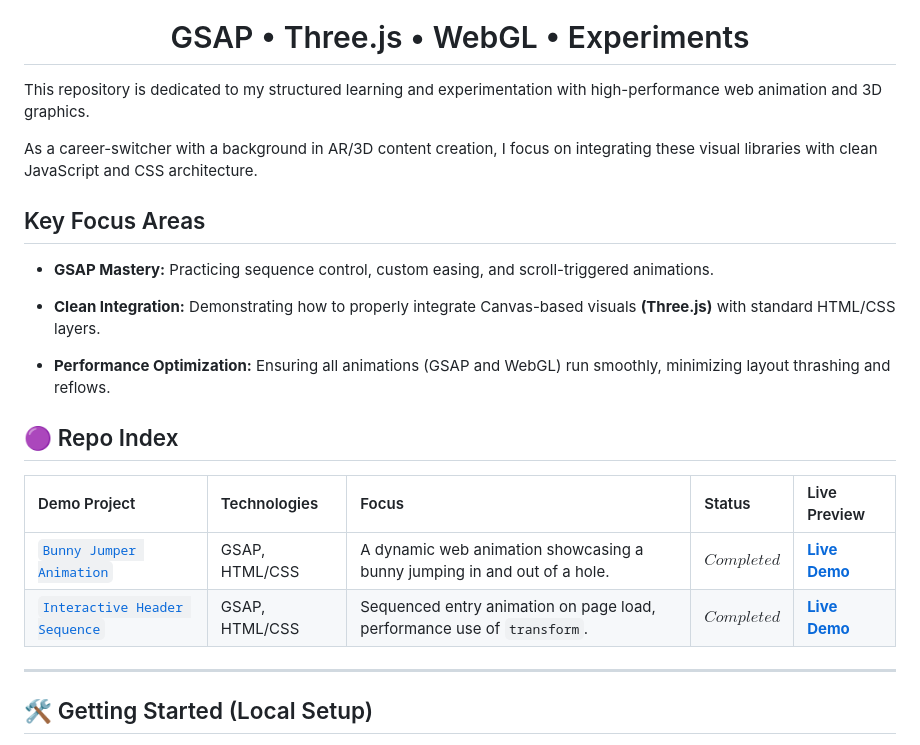
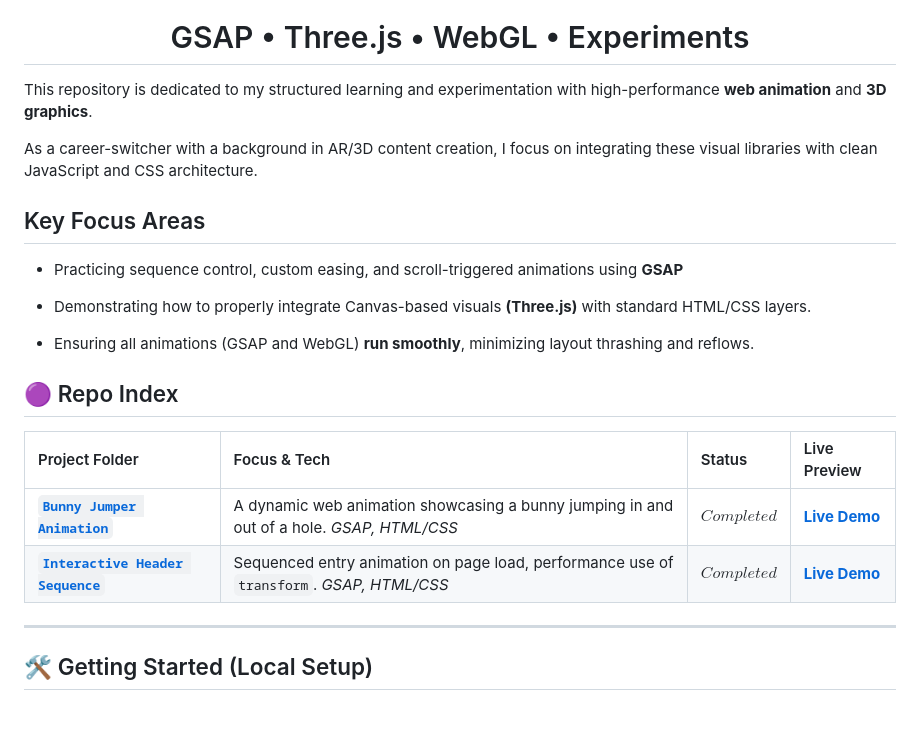
Before and after one commit to kolonatalie/gsap-threejs-experiments, a Markdown page: README.md, the part around the change printed below. GitHub-like rendering; blank space fills up the shorter version.

Commit message:
Improve formatting and clarity in README.md
Updated README.md to enhance formatting and clarity.

```diff
--- a/README.md
+++ b/README.md
@@ -3,26 +3,26 @@
   <h1>GSAP • Three.js • WebGL • Experiments</h1>
 </div>
 
-This repository is dedicated to my structured learning and experimentation with high-performance web animation and 3D graphics.
+This repository is dedicated to my structured learning and experimentation with high-performance **web animation** and **3D graphics**.
 
 As a career-switcher with a background in AR/3D content creation, I focus on integrating these visual libraries with clean JavaScript and CSS architecture.
 
 ## Key Focus Areas
 
-* **GSAP Mastery:** Practicing sequence control, custom easing, and scroll-triggered animations.
+* Practicing sequence control, custom easing, and scroll-triggered animations using **GSAP**
 
-* **Clean Integration:** Demonstrating how to properly integrate Canvas-based visuals **(Three.js)** with standard HTML/CSS layers.
+* Demonstrating how to properly integrate Canvas-based visuals **(Three.js)** with standard HTML/CSS layers.
 
-* **Performance Optimization:** Ensuring all animations (GSAP and WebGL) run smoothly, minimizing layout thrashing and reflows.
+* Ensuring all animations (GSAP and WebGL) **run smoothly**, minimizing layout thrashing and reflows.
 
 
 
 ## 🟣 Repo Index
 
-| Demo Project | Technologies | Focus | Status | Live Preview |
-| :--- | :--- | :--- | :--- | :--- |
-| [`Bunny Jumper Animation`](/bunny-jumper/) | GSAP, HTML/CSS | A dynamic web animation showcasing a bunny jumping in and out of a hole. | $$Completed$$ | **[Live Demo](https://codepen.io/kolonatalie/pen/jEqdWxw)** |
-| [`Interactive Header Sequence`](/interactive-header-sequence-gsap3) | GSAP, HTML/CSS | Sequenced entry animation on page load, performance use of `transform`. | $$Completed$$ | **[Live Demo](https://codepen.io/kolonatalie/pen/empVQay)** |
+| Project Folder | Focus & Tech | Status | Live Preview |
+| :--- | :--- | :--- | :--- |
+| [**`Bunny Jumper Animation`**](/bunny-jumper/) | A dynamic web animation showcasing a bunny jumping in and out of a hole. *GSAP, HTML/CSS* | $$Completed$$ | **[Live Demo](https://codepen.io/kolonatalie/pen/jEqdWxw)** |
+| [**`Interactive Header Sequence`**](/interactive-header-sequence-gsap3) | Sequenced entry animation on page load, performance use of `transform`. *GSAP, HTML/CSS* | $$Completed$$ | **[Live Demo](https://codepen.io/kolonatalie/pen/empVQay)** |
 
 ---
 
```
Also changed, not shown: other parts of README.md (+1 -1 lines).
